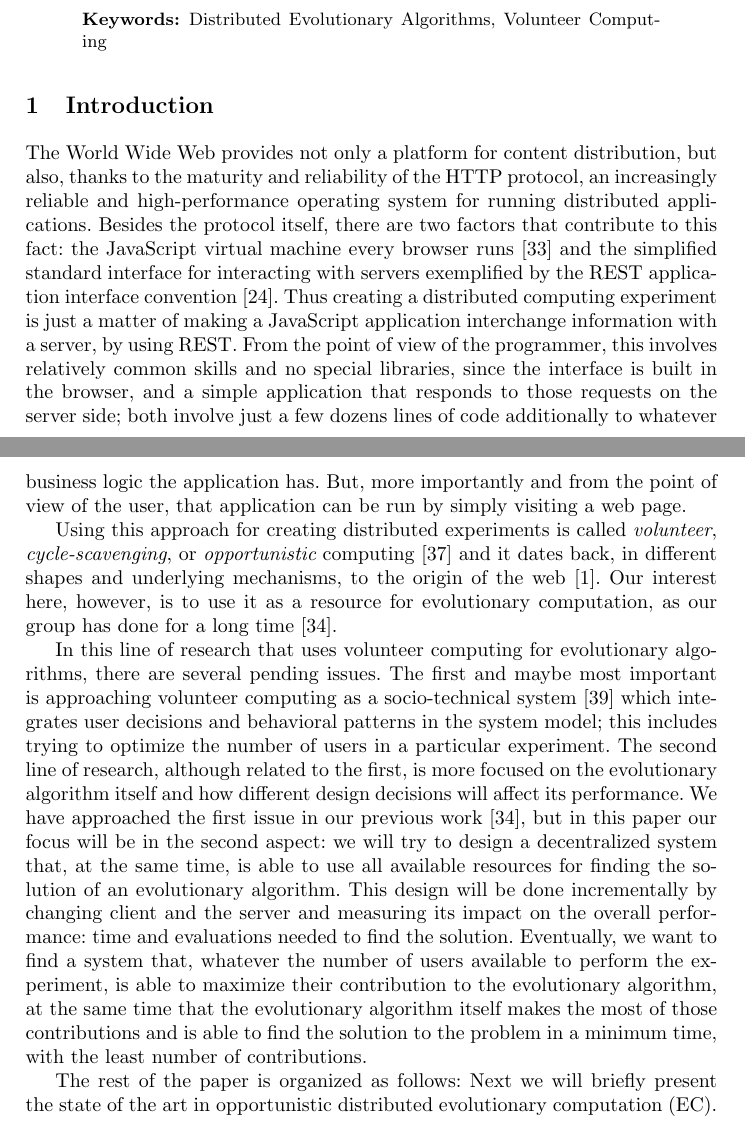
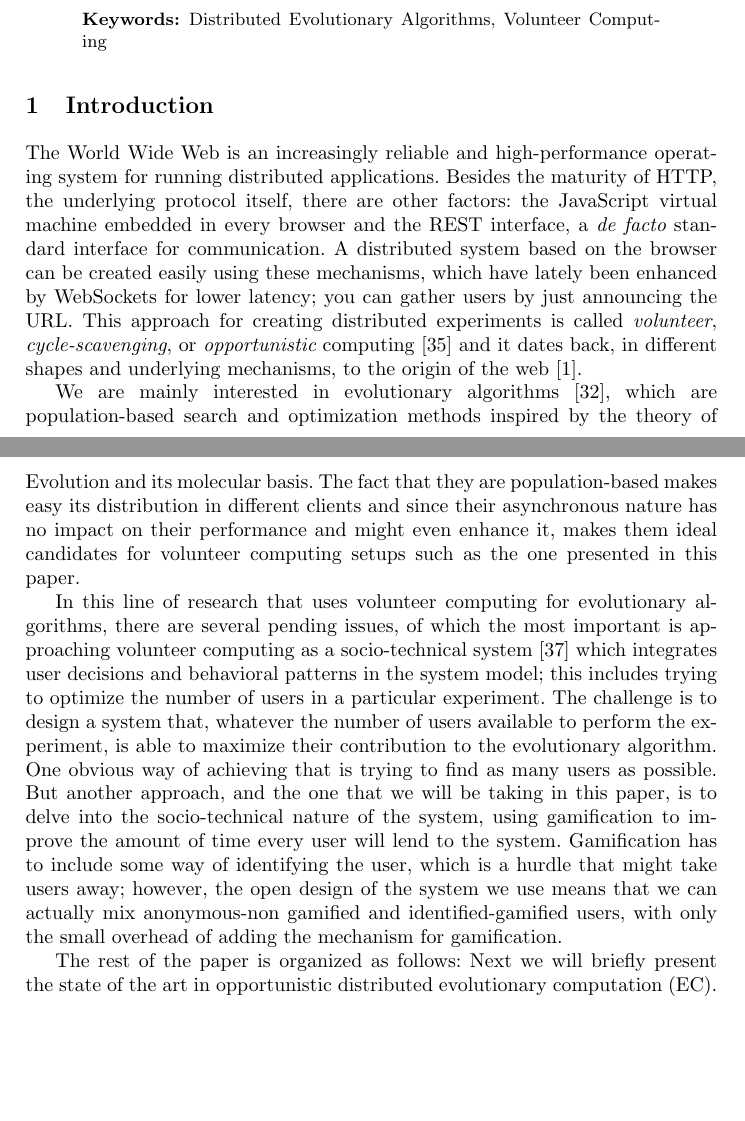
Before and after one commit to mariosky/2017-Human-Centered-IEC, a LaTeX paper (2017-EUROPAR/Gamification/paper.tex): two parts of pages 1 and 2 of 15, joined at a grey line, cut so that both start at the same text, the shorter picture padded with empty space. Compiled offline with pdfLaTeX.

Commit message:
Rewriting intro

```diff
--- a/2017-EUROPAR/Gamification/paper.tex
+++ b/2017-EUROPAR/Gamification/paper.tex
@@ -49,55 +48,46 @@ those participating in the competition provided around 90\%.
 
 \section{Introduction}
 
-The World Wide Web provides not only a platform for content
-distribution, but also, thanks to the maturity and reliability of the
-HTTP protocol, an increasingly reliable and high-performance
+The World Wide Web is an increasingly reliable and high-performance
 operating system for running distributed applications. Besides the
-protocol itself, there are two factors that contribute to this fact:
-the JavaScript virtual machine every browser runs \cite{paulson2005building}
-and the simplified standard interface for interacting with servers
-exemplified by the REST application interface convention \cite{masse2011rest}.
-Thus creating a distributed computing experiment is just a matter of
-making a JavaScript application interchange information with a server,
-by using REST. From the point of view of the programmer, this involves
-relatively common skills and no special libraries, since the
-interface is built in the browser, and a simple application that
-responds to those requests on the server side; both involve just a few
-dozens lines of code additionally to whatever business logic the
-application has. But, more importantly and from the point of view of
-the user, that application can be run by simply visiting a web page.
-
-Using this approach for creating distributed experiments is called {\em
+maturity of HTTP, the underlying protocol itself, there are other
+factors: the JavaScript virtual machine embedded in every browser
+and the REST interface, a {\em de facto} standard interface for
+communication. A distributed system based on the browser can be
+created easily using these mechanisms, which have lately been enhanced
+by WebSockets for lower latency; you can gather users by just
+announcing the URL. This approach for creating distributed experiments is called {\em
   volunteer}, {\em cycle-scavenging}, or {\em opportunistic} computing
 \cite{sarmenta2001volunteer} and it dates back, in different shapes
-and underlying mechanisms, to the origin of the web \cite{david-seti:home}. Our interest
-here, however, is to use it as a resource for evolutionary
-computation, as our group has done for a long time \cite{jj-ppsn98}.
+and underlying mechanisms, to the origin of the web
+\cite{david-seti:home}.
+
+We are mainly interested in evolutionary algorithms \cite{jj-ppsn98},
+which are population-based search and optimization methods inspired by
+the theory of Evolution and its molecular basis. The fact that they
+are population-based makes easy its distribution in different clients
+and since their asynchronous nature has no impact on their performance
+and might even enhance it, makes them ideal candidates for volunteer
+computing setups such as the one presented in this paper.
 
 In this line of research that uses volunteer computing for
-evolutionary algorithms, there are several pending issues. The first
-and maybe most important is approaching volunteer computing as a
+evolutionary algorithms, there are several pending issues, of which
+the most important is approaching volunteer computing as a
 socio-technical system \cite{vespignani2009predicting} which integrates
 user decisions and behavioral patterns in the system model; this
 includes trying to optimize the number of users in a particular
-experiment. The second line of research, although related to the
-first, is more focused on the evolutionary algorithm itself and how
-different design decisions will affect its performance.
-% Is it ok that we say that the first line of research is the most important... but then we focus on the second?
-We have approached the first issue in our previous work \cite{jj-ppsn98},
-% I have justified to focus, in this case, on the second
-but in this paper our focus will be in the second aspect: we will try to
-design a decentralized system that, at the same time, is able to use
-all available resources for finding the solution of an evolutionary algorithm. This design will be done incrementally by
-changing client and the server and measuring its
-impact on the overall performance: time and evaluations needed to find
-the solution. Eventually, we want to find a system that, whatever the
+experiment. The challenge is to design a system that, whatever the
 number of users available to perform the experiment, is able to
-maximize their contribution to the evolutionary algorithm, at the same
-time that the evolutionary algorithm itself makes the most of those
-contributions and is able to find
-the solution to the problem in a minimum time, with the least
-number of contributions.
+maximize their contribution to the evolutionary algorithm. One obvious
+way of achieving that is trying to find as many users as possible. But
+another approach, and the one that we will be taking in this paper, is
+to delve into the socio-technical nature of the system, using
+gamification to improve the amount of time every user will lend to the
+system. Gamification has to include some way of identifying the user,
+which is a hurdle that might take users away; however, the open design
+of the system we use means that we can actually mix anonymous-non
+gamified and identified-gamified users, with only the small overhead
+of adding the mechanism for gamification.
 
 The rest of the paper is organized as follows: Next we will briefly
 present the state of the art in opportunistic distributed evolutionary
```
Also changed, not shown: 2017-EUROPAR/Gamification/paper.tex (1 more changed lines).
